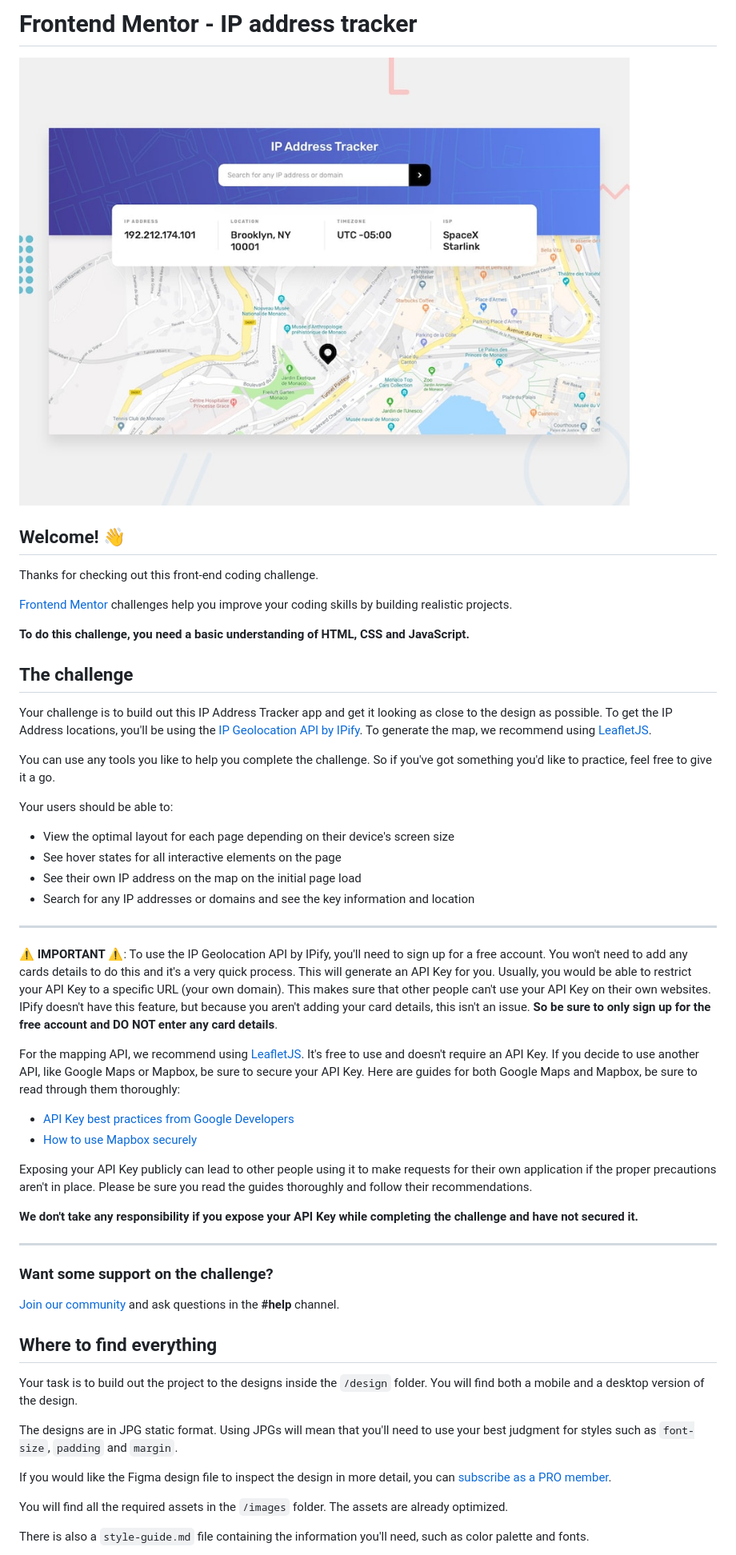
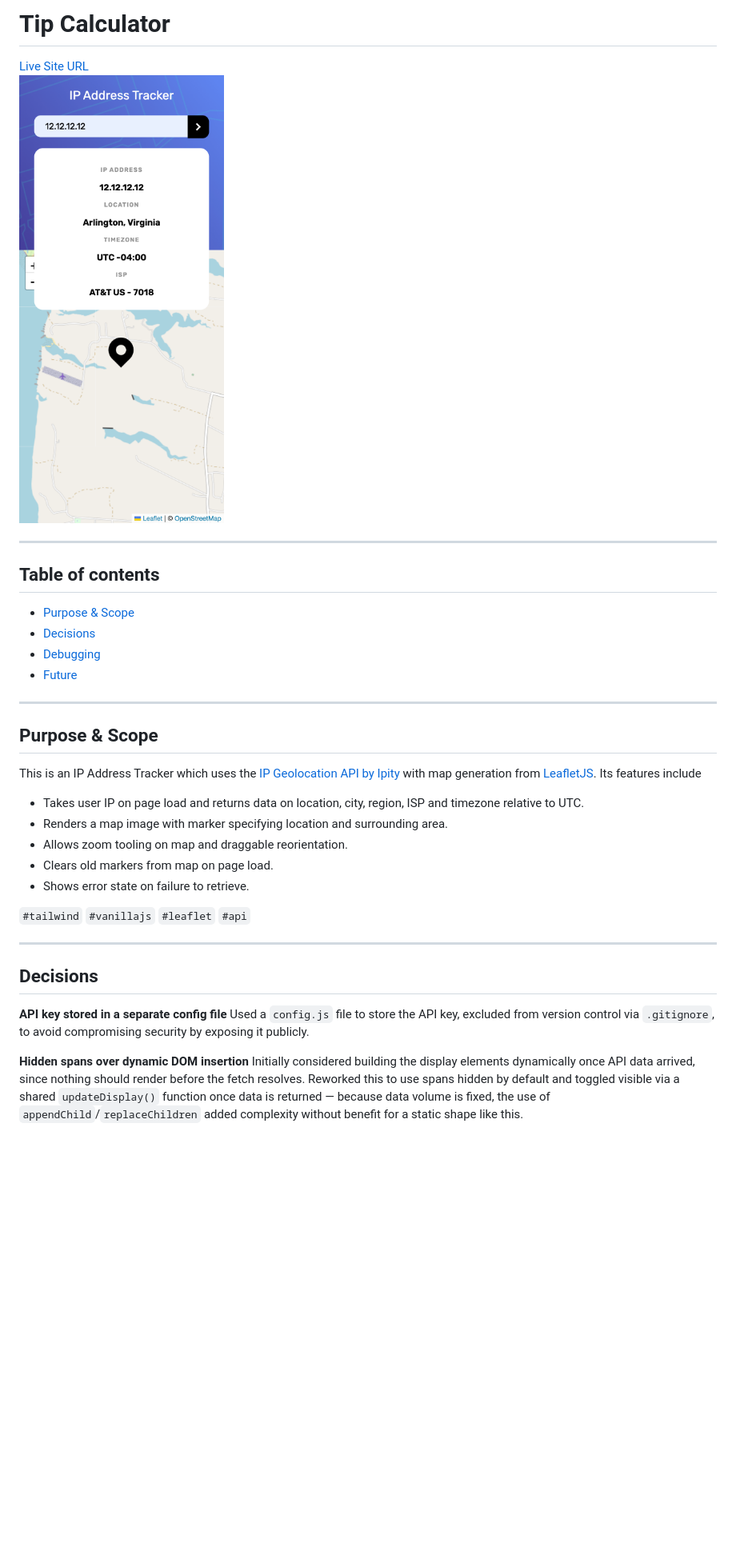
Before and after one commit to i000o/ip-address-tracker, a Markdown page: README.md, the part around one of its changes. Shown at 80% size. Drawn GitHub-style; blank space fills up the shorter version.

Commit message:
README update with screenshots and decision making

```diff
--- a/README.md
+++ b/README.md
@@ -1,56 +1,38 @@
-# Frontend Mentor - IP address tracker
+# Tip Calculator
 
-![Design preview for the IP address tracker coding challenge](preview.jpg)
-
-## Welcome! 👋
-
-Thanks for checking out this front-end coding challenge.
-
-[Frontend Mentor](https://www.frontendmentor.io) challenges help you improve your coding skills by building realistic projects.
-
-**To do this challenge, you need a basic understanding of HTML, CSS and JavaScript.**
-
-## The challenge
-
-Your challenge is to build out this IP Address Tracker app and get it looking as close to the design as possible. To get the IP Address locations, you'll be using the [IP Geolocation API by IPify](https://geo.ipify.org/). To generate the map, we recommend using [LeafletJS](https://leafletjs.com/).
-
-You can use any tools you like to help you complete the challenge. So if you've got something you'd like to practice, feel free to give it a go.
-
-Your users should be able to:
-
-- View the optimal layout for each page depending on their device's screen size
-- See hover states for all interactive elements on the page
-- See their own IP address on the map on the initial page load
-- Search for any IP addresses or domains and see the key information and location
+[Live Site URL](https://i000o.github.io/ip-address-tracker/)
+![Outcome](/images/mobile-screenshot.png)
 
 ---
 
-⚠️ **IMPORTANT** ⚠️: To use the IP Geolocation API by IPify, you'll need to sign up for a free account. You won't need to add any cards details to do this and it's a very quick process. This will generate an API Key for you. Usually, you would be able to restrict your API Key to a specific URL (your own domain). This makes sure that other people can't use your API Key on their own websites. IPify doesn't have this feature, but because you aren't adding your card details, this isn't an issue. **So be sure to only sign up for the free account and DO NOT enter any card details**.
+## Table of contents
 
-For the mapping API, we recommend using [LeafletJS](https://leafletjs.com/). It's free to use and doesn't require an API Key. If you decide to use another API, like Google Maps or Mapbox, be sure to secure your API Key. Here are guides for both Google Maps and Mapbox, be sure to read through them thoroughly:
-
-- [API Key best practices from Google Developers](https://developers.google.com/maps/api-key-best-practices)
-- [How to use Mapbox securely](https://docs.mapbox.com/help/troubleshooting/how-to-use-mapbox-securely/)
-
-Exposing your API Key publicly can lead to other people using it to make requests for their own application if the proper precautions aren't in place. Please be sure you read the guides thoroughly and follow their recommendations.
-
-**We don't take any responsibility if you expose your API Key while completing the challenge and have not secured it.**
+- [Purpose & Scope](#purpose-and-scope)
+- [Decisions](#decisions)
+- [Debugging](#debugging)
+- [Future](#future)
 
 ---
 
-### Want some support on the challenge?
+## Purpose & Scope
 
-[Join our community](https://www.frontendmentor.io/community) and ask questions in the **#help** channel.
+This is an IP Address Tracker which uses the [IP Geolocation API by Ipity](https://geo.ipify.org/) with map generation from [LeafletJS](https://leafletjs.com/). Its features include
 
-## Where to find everything
+- Takes user IP on page load and returns data on location, city, region, ISP and timezone relative to UTC.
+- Renders a map image with marker specifying location and surrounding area.
+- Allows zoom tooling on map and draggable reorientation.
+- Clears old markers from map on page load.
+- Shows error state on failure to retrieve.
 
-Your task is to build out the project to the designs inside the `/design` folder. You will find both a mobile and a desktop version of the design.
+`#tailwind` `#vanillajs` `#leaflet` `#api`
 
-The designs are in JPG static format. Using JPGs will mean that you'll need to use your best judgment for styles such as `font-size`, `padding` and `margin`.
+---
 
-If you would like the Figma design file to inspect the design in more detail, you can [subscribe as a PRO member](https://www.frontendmentor.io/pro).
+## Decisions
 
-You will find all the required assets in the `/images` folder. The assets are already optimized.
+**API key stored in a separate config file**
+Used a `config.js` file to store the API key, excluded from version control via `.gitignore`, to avoid compromising security by exposing it publicly.
 
-There is also a `style-guide.md` file containing the information you'll need, such as color palette and fonts.
+**Hidden spans over dynamic DOM insertion**
+Initially considered building the display elements dynamically once API data arrived, since nothing should render before the fetch resolves. Reworked this to use spans hidden by default and toggled visible via a shared `updateDisplay()` function once data is returned — because data volume is fixed, the use of `appendChild`/`replaceChildren` added complexity without benefit for a static shape like this.
 
```
Also changed, not shown: other parts of README.md (+15 -58 lines).
